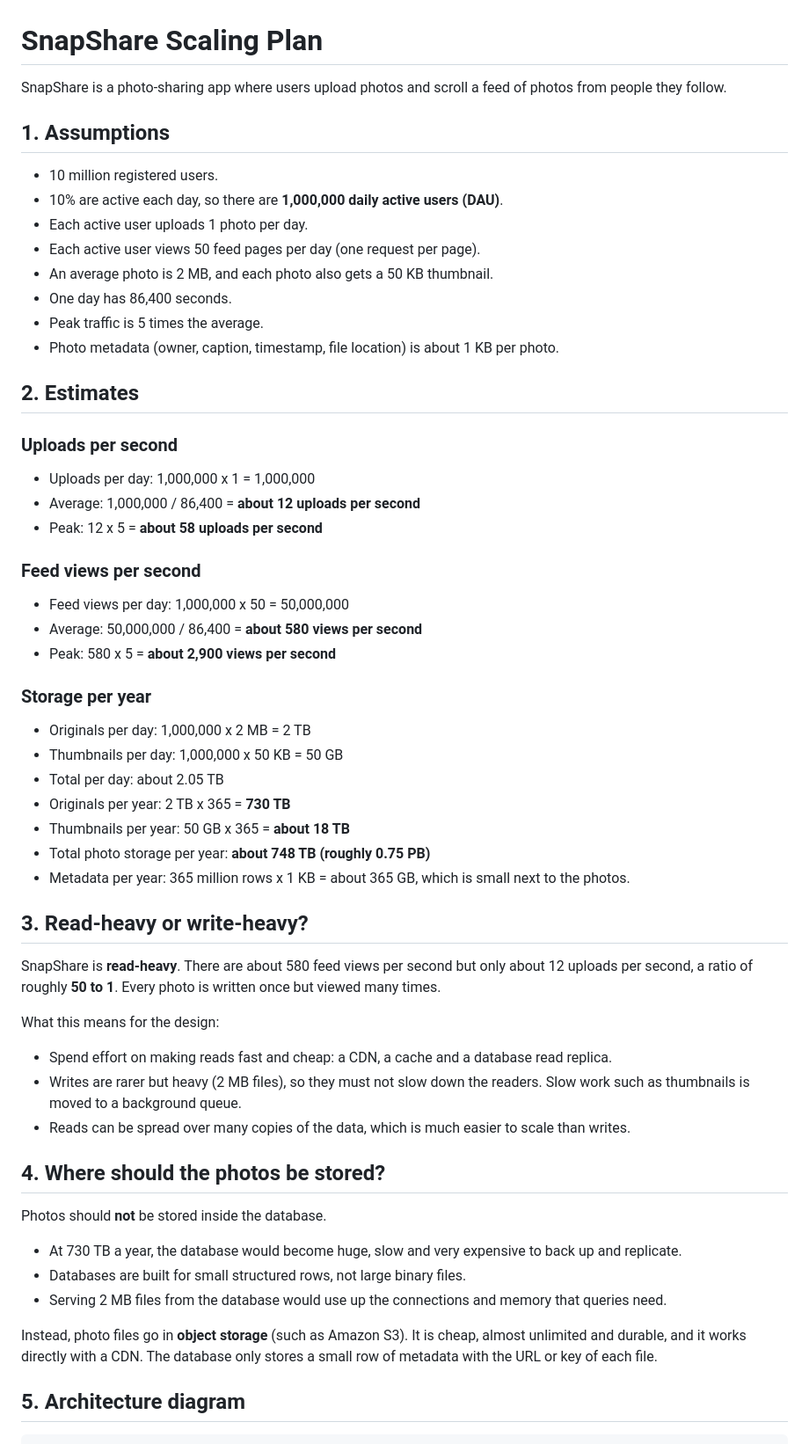
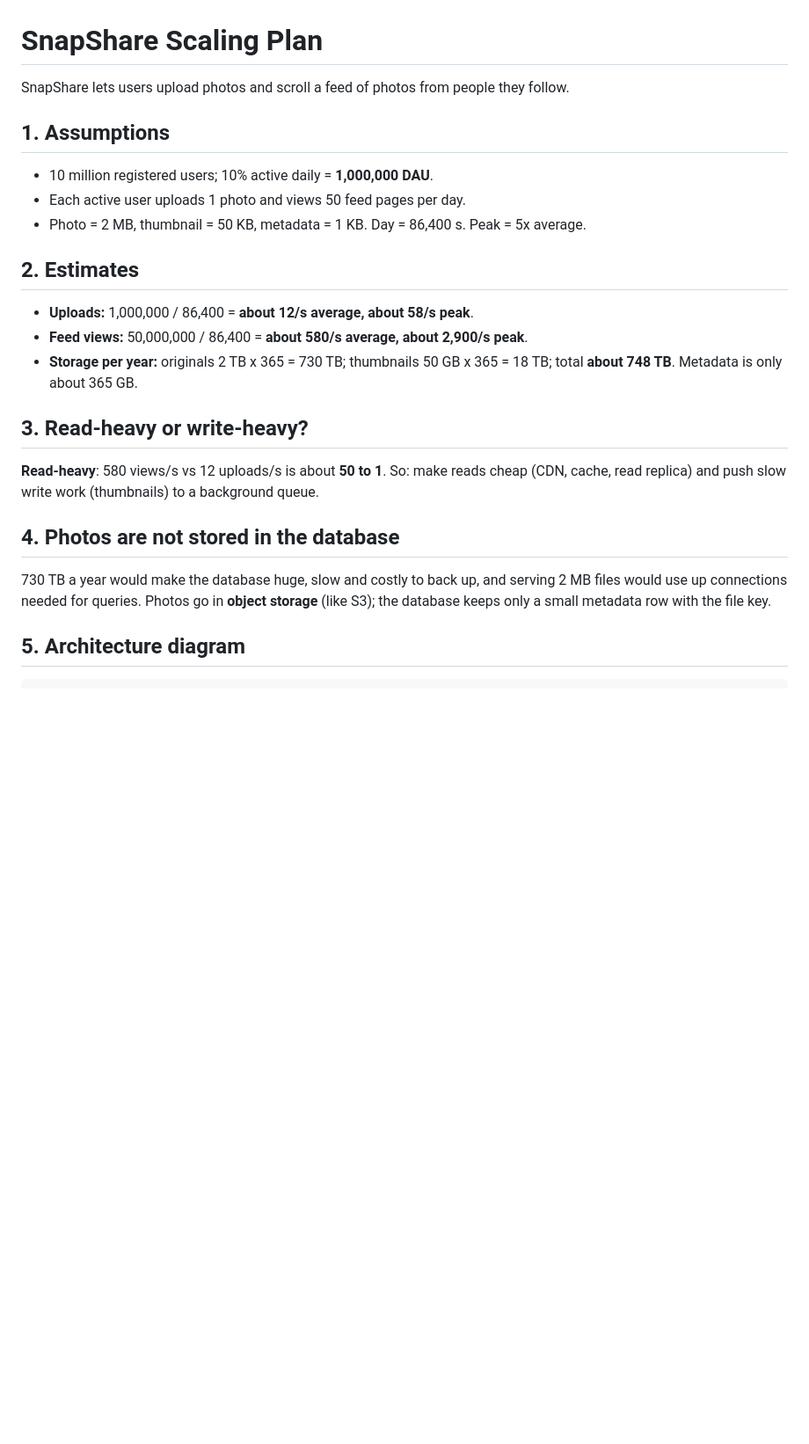
Before and after one commit to tweety-KM/web-foundations-days, a Markdown page: day7/photo-app-scaling.md, the part around one of its changes. Shown at 88% size. Rendered like a GitHub page; blank space fills up the shorter version.

```diff
--- a/day7/photo-app-scaling.md
+++ b/day7/photo-app-scaling.md
@@ -1,56 +1,22 @@
 # SnapShare Scaling Plan
 
-SnapShare is a photo-sharing app where users upload photos and scroll a feed of photos from people they follow.
+SnapShare lets users upload photos and scroll a feed of photos from people they follow.
 
 ## 1. Assumptions
-
-- 10 million registered users.
-- 10% are active each day, so there are **1,000,000 daily active users (DAU)**.
-- Each active user uploads 1 photo per day.
-- Each active user views 50 feed pages per day (one request per page).
-- An average photo is 2 MB, and each photo also gets a 50 KB thumbnail.
-- One day has 86,400 seconds.
-- Peak traffic is 5 times the average.
-- Photo metadata (owner, caption, timestamp, file location) is about 1 KB per photo.
+- 10 million registered users; 10% active daily = **1,000,000 DAU**.
+- Each active user uploads 1 photo and views 50 feed pages per day.
+- Photo = 2 MB, thumbnail = 50 KB, metadata = 1 KB. Day = 86,400 s. Peak = 5x average.
 
 ## 2. Estimates
-
-### Uploads per second
-- Uploads per day: 1,000,000 x 1 = 1,000,000
-- Average: 1,000,000 / 86,400 = **about 12 uploads per second**
-- Peak: 12 x 5 = **about 58 uploads per second**
-
-### Feed views per second
-- Feed views per day: 1,000,000 x 50 = 50,000,000
-- Average: 50,000,000 / 86,400 = **about 580 views per second**
-- Peak: 580 x 5 = **about 2,900 views per second**
-
-### Storage per year
-- Originals per day: 1,000,000 x 2 MB = 2 TB
-- Thumbnails per day: 1,000,000 x 50 KB = 50 GB
-- Total per day: about 2.05 TB
-- Originals per year: 2 TB x 365 = **730 TB**
-- Thumbnails per year: 50 GB x 365 = **about 18 TB**
-- Total photo storage per year: **about 748 TB (roughly 0.75 PB)**
-- Metadata per year: 365 million rows x 1 KB = about 365 GB, which is small next to the photos.
+- **Uploads:** 1,000,000 / 86,400 = **about 12/s average, about 58/s peak**.
+- **Feed views:** 50,000,000 / 86,400 = **about 580/s average, about 2,900/s peak**.
+- **Storage per year:** originals 2 TB x 365 = 730 TB; thumbnails 50 GB x 365 = 18 TB; total **about 748 TB**. Metadata is only about 365 GB.
 
 ## 3. Read-heavy or write-heavy?
+**Read-heavy**: 580 views/s vs 12 uploads/s is about **50 to 1**. So: make reads cheap (CDN, cache, read replica) and push slow write work (thumbnails) to a background queue.
 
-SnapShare is **read-heavy**. There are about 580 feed views per second but only about 12 uploads per second, a ratio of roughly **50 to 1**. Every photo is written once but viewed many times.
-
-What this means for the design:
-- Spend effort on making reads fast and cheap: a CDN, a cache and a database read replica.
-- Writes are rarer but heavy (2 MB files), so they must not slow down the readers. Slow work such as thumbnails is moved to a background queue.
-- Reads can be spread over many copies of the data, which is much easier to scale than writes.
-
-## 4. Where should the photos be stored?
-
-Photos should **not** be stored inside the database.
-- At 730 TB a year, the database would become huge, slow and very expensive to back up and replicate.
-- Databases are built for small structured rows, not large binary files.
-- Serving 2 MB files from the database would use up the connections and memory that queries need.
-
-Instead, photo files go in **object storage** (such as Amazon S3). It is cheap, almost unlimited and durable, and it works directly with a CDN. The database only stores a small row of metadata with the URL or key of each file.
+## 4. Photos are not stored in the database
+730 TB a year would make the database huge, slow and costly to back up, and serving 2 MB files would use up connections needed for queries. Photos go in **object storage** (like S3); the database keeps only a small metadata row with the file key.
 
 ## 5. Architecture diagram
 
```
Also changed, not shown: other parts of day7/photo-app-scaling.md (+31 -74 lines).
